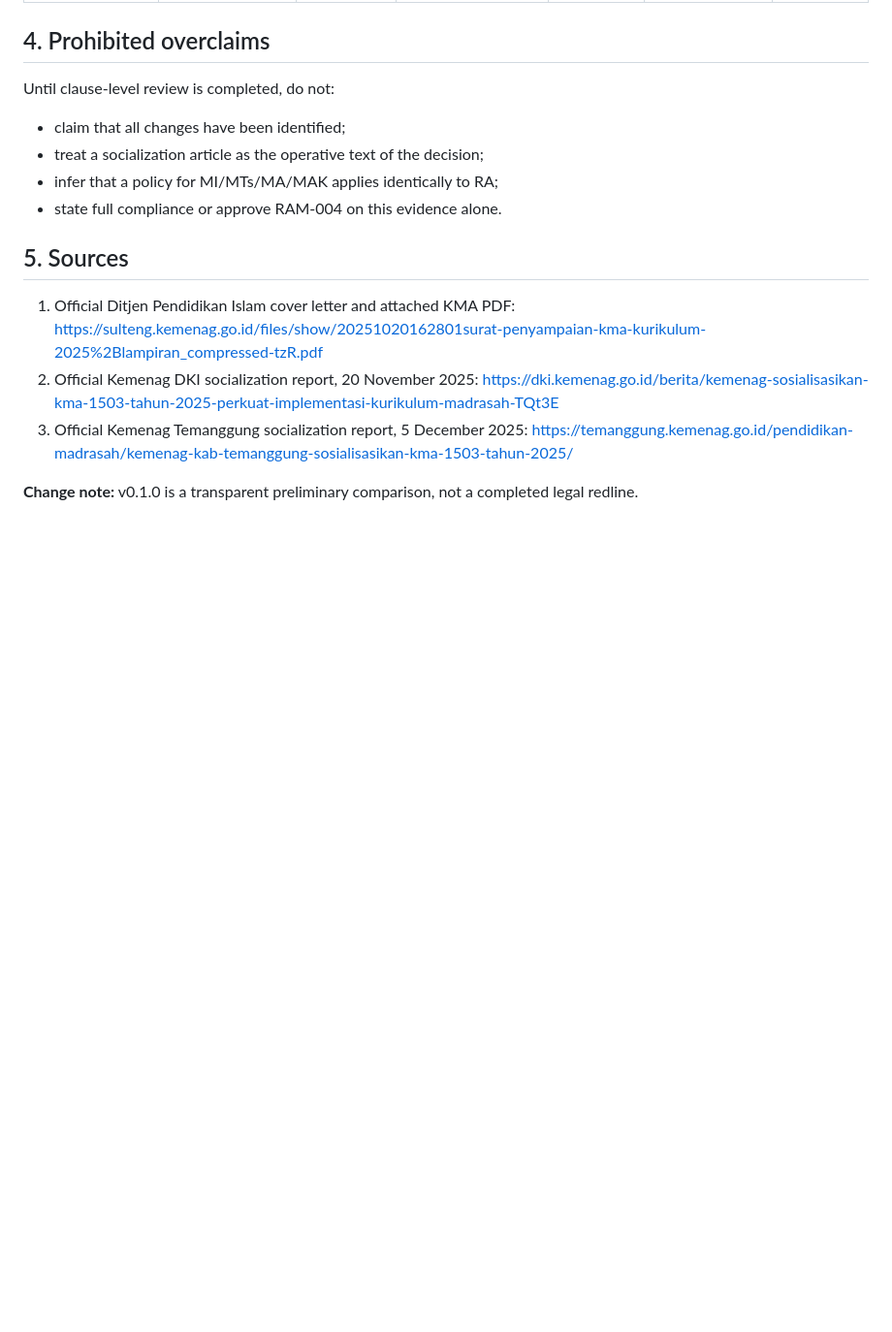
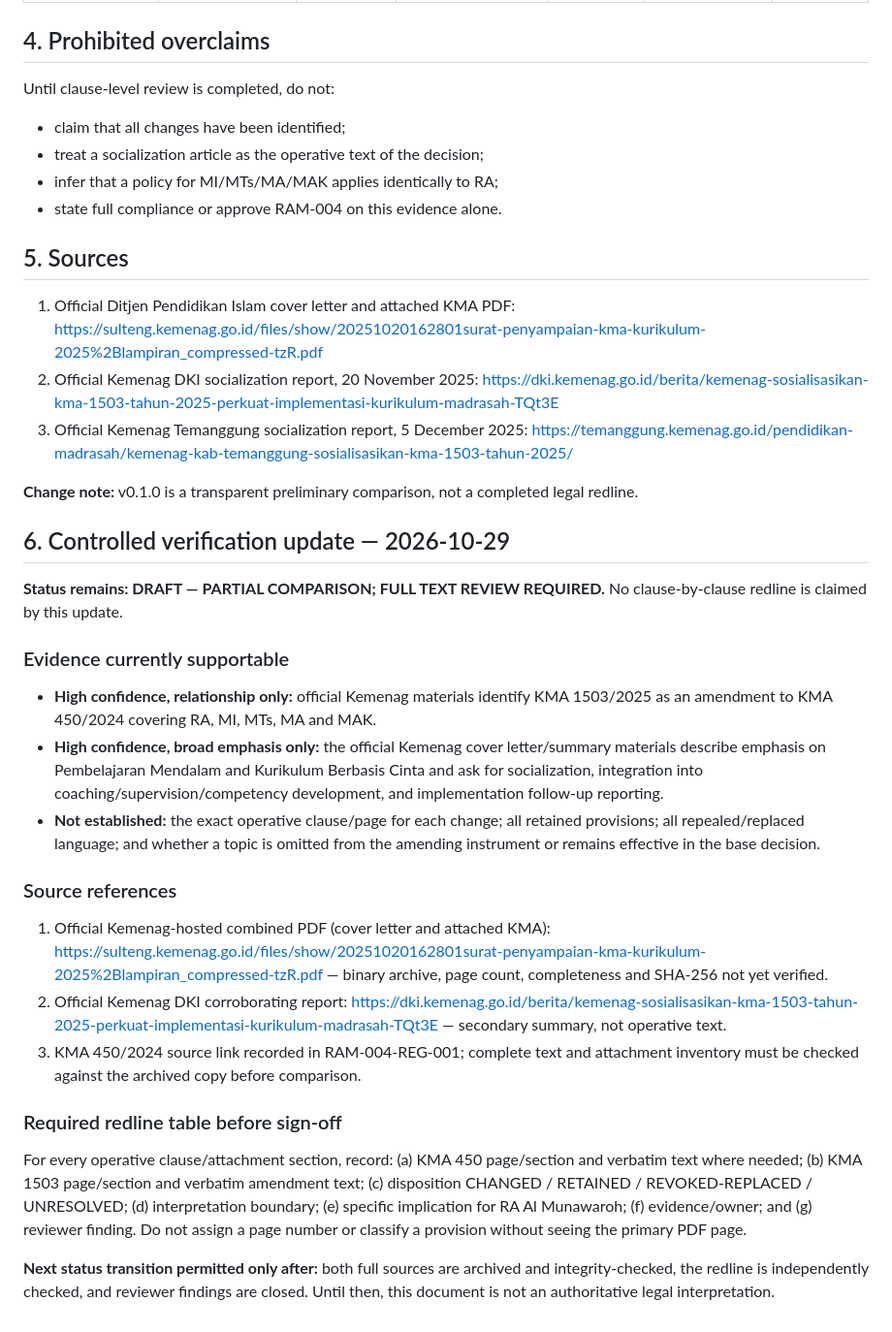
Before and after one commit to gunaracorp/ra-al-munawaroh-os, a Markdown page: 04-CURRICULUM/RAM-004-REG-003_KMA-450-vs-1503_CHANGE-LOG.md, the part around the change. Shown at 97% size. Drawn GitHub-style; blank space fills up the shorter version.

Commit message:
RAM-004: record source verification gates (RAM-004-REG-003_KMA-450-vs-1503_CHANGE-LOG.md)

```diff
--- a/04-CURRICULUM/RAM-004-REG-003_KMA-450-vs-1503_CHANGE-LOG.md
+++ b/04-CURRICULUM/RAM-004-REG-003_KMA-450-vs-1503_CHANGE-LOG.md
@@ -47,3 +47,22 @@ Until clause-level review is completed, do not:
 3. Official Kemenag Temanggung socialization report, 5 December 2025: https://temanggung.kemenag.go.id/pendidikan-madrasah/kemenag-kab-temanggung-sosialisasikan-kma-1503-tahun-2025/
 
 **Change note:** v0.1.0 is a transparent preliminary comparison, not a completed legal redline.
+
+## 6. Controlled verification update — 2026-10-29
+
+**Status remains: DRAFT — PARTIAL COMPARISON; FULL TEXT REVIEW REQUIRED.** No clause-by-clause redline is claimed by this update.
+
+### Evidence currently supportable
+- **High confidence, relationship only:** official Kemenag materials identify KMA 1503/2025 as an amendment to KMA 450/2024 covering RA, MI, MTs, MA and MAK.
+- **High confidence, broad emphasis only:** the official Kemenag cover letter/summary materials describe emphasis on Pembelajaran Mendalam and Kurikulum Berbasis Cinta and ask for socialization, integration into coaching/supervision/competency development, and implementation follow-up reporting.
+- **Not established:** the exact operative clause/page for each change; all retained provisions; all repealed/replaced language; and whether a topic is omitted from the amending instrument or remains effective in the base decision.
+
+### Source references
+1. Official Kemenag-hosted combined PDF (cover letter and attached KMA): https://sulteng.kemenag.go.id/files/show/20251020162801surat-penyampaian-kma-kurikulum-2025%2Blampiran_compressed-tzR.pdf — binary archive, page count, completeness and SHA-256 not yet verified.
+2. Official Kemenag DKI corroborating report: https://dki.kemenag.go.id/berita/kemenag-sosialisasikan-kma-1503-tahun-2025-perkuat-implementasi-kurikulum-madrasah-TQt3E — secondary summary, not operative text.
+3. KMA 450/2024 source link recorded in RAM-004-REG-001; complete text and attachment inventory must be checked against the archived copy before comparison.
+
+### Required redline table before sign-off
+For every operative clause/attachment section, record: (a) KMA 450 page/section and verbatim text where needed; (b) KMA 1503 page/section and verbatim amendment text; (c) disposition CHANGED / RETAINED / REVOKED-REPLACED / UNRESOLVED; (d) interpretation boundary; (e) specific implication for RA Al Munawaroh; (f) evidence/owner; and (g) reviewer finding. Do not assign a page number or classify a provision without seeing the primary PDF page.
+
+**Next status transition permitted only after:** both full sources are archived and integrity-checked, the redline is independently checked, and reviewer findings are closed. Until then, this document is not an authoritative legal interpretation.
```
